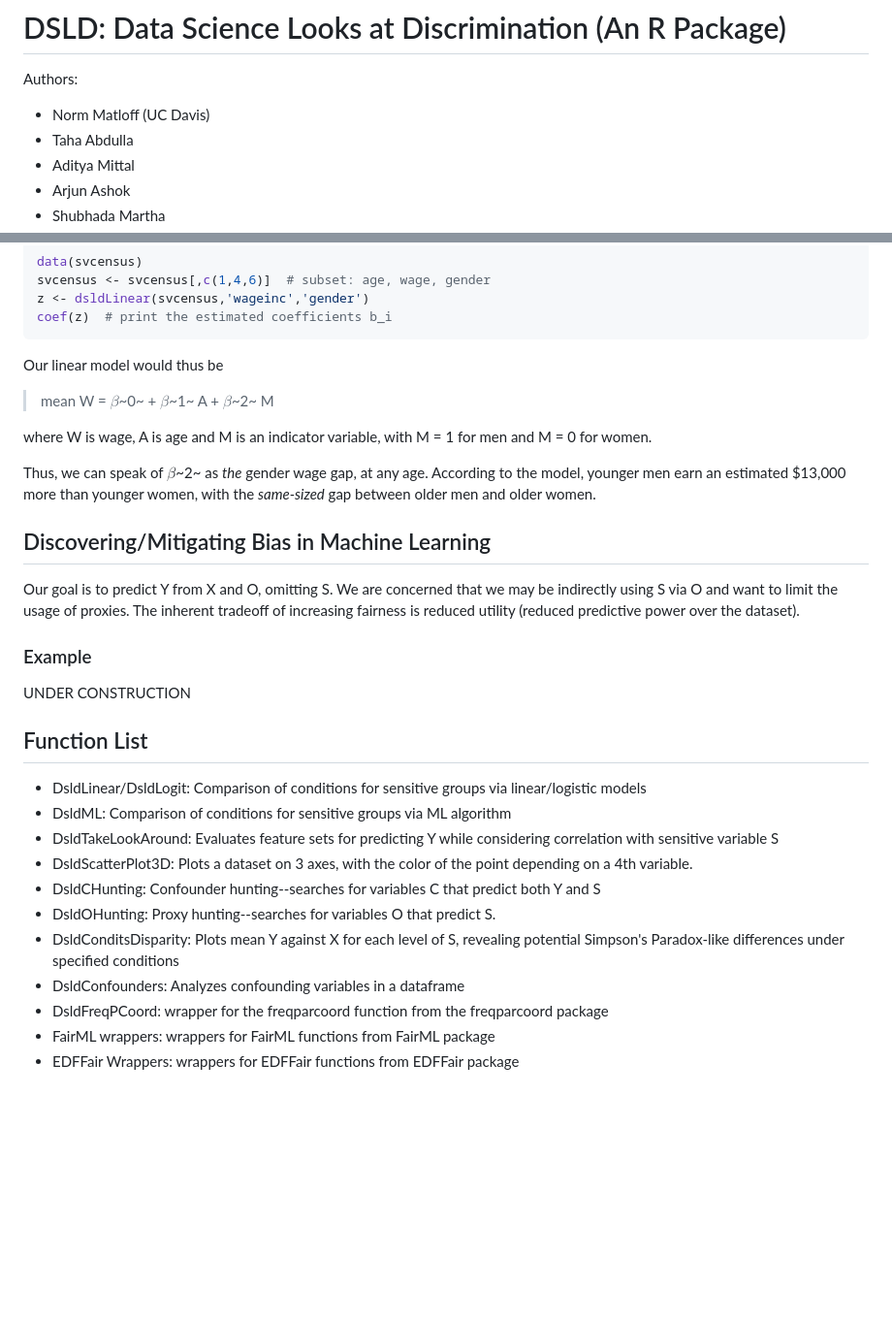
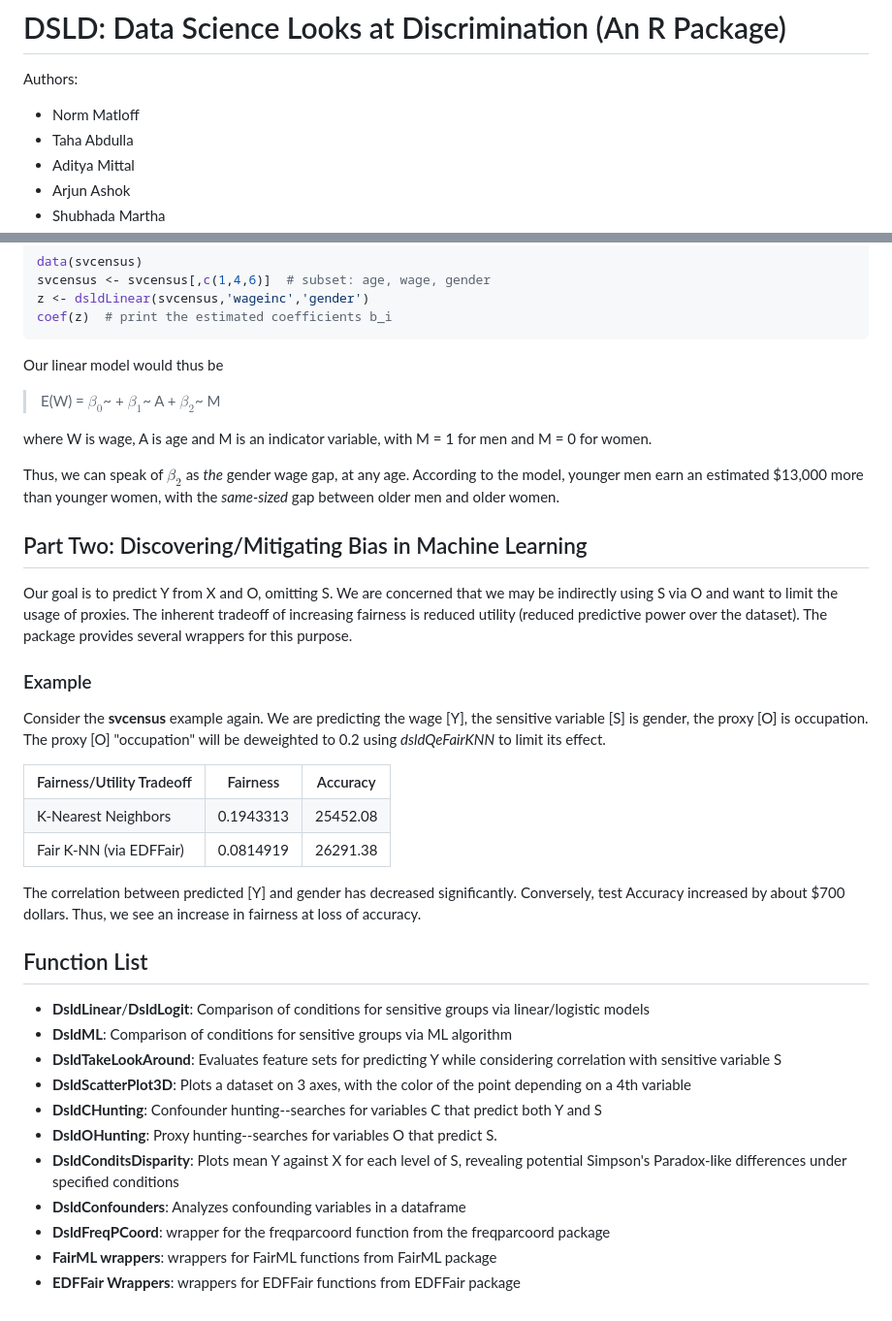
Before and after one commit to matloff/dsld, a Markdown page: README.md, 2 parts joined by grey strips. Shown at 97% size. Rendered like a GitHub page; blank space fills up the shorter version.

Commit message:
more progress

````diff
--- a/README.md
+++ b/README.md
@@ -2,7 +2,7 @@
 # DSLD: Data Science Looks at Discrimination (An R Package)
 
 Authors:
-- Norm Matloff (UC Davis)
+- Norm Matloff
 - Taha Abdulla
 - Aditya Mittal
 - Arjun Ashok
@@ -98,31 +98,54 @@ coef(z)  # print the estimated coefficients b_i
 ```
 Our linear model would thus be
 
-> mean W = $\beta$~0~ + $\beta$~1~ A + $\beta$~2~ M
+> E(W) = $\beta_0$~ + $\beta_1$~ A + $\beta_2$~ M
 
 where W is wage, A is age and M is an indicator variable, with M = 1 for men and M = 0 for women.
 
-Thus, we can speak of $\beta$~2~ as *the* gender wage gap, at any age. According to the model, younger men earn an estimated $13,000 more than
-younger women, with the *same-sized* gap between older men and older
-women.
+Thus, we can speak of $\beta_2$ as *the* gender wage gap, at any age. According to the model, younger men earn an estimated $13,000 more than
+younger women, with the *same-sized* gap between older men and older women.
 
-## Discovering/Mitigating Bias in Machine Learning
+## Part Two: Discovering/Mitigating Bias in Machine Learning
+
 Our goal is to predict Y from X and O, omitting S. We are concerned that we may be indirectly using S via O and want to limit the usage of proxies.
-The inherent tradeoff of increasing fairness is reduced utility (reduced predictive power over the dataset).
+The inherent tradeoff of increasing fairness is reduced utility (reduced predictive power over the dataset). The package provides several wrappers for this purpose.
 
 ### Example
 
-UNDER CONSTRUCTION
+Consider the **svcensus** example again. We are predicting the wage [Y], the sensitive variable [S] is gender, the proxy [O] is occupation. The proxy [O] "occupation" will be deweighted to 0.2 using *dsldQeFairKNN* to limit its effect.
+
+<table border="1">
+
+   <tr>
+   <th>Fairness/Utility Tradeoff</th>
+   <th>Fairness</th>
+   <th>Accuracy</th>
+   </tr>
+
+   <tr>
+   <td>K-Nearest Neighbors</td>
+   <td>0.1943313</td>
+   <td>25452.08</td>
+   </tr>
+
+   <tr>
+   <td>Fair K-NN (via EDFFair)</td>
+   <td>0.0814919</td>
+   <td>26291.38</td>
+   </tr>
+</table>
+
+The correlation between predicted [Y] and gender has decreased significantly. Conversely, test Accuracy increased by about \$700 dollars. Thus, we see an increase in fairness at loss of accuracy.
 
 ## Function List
-- DsldLinear/DsldLogit: Comparison of conditions for sensitive groups via linear/logistic models
-- DsldML: Comparison of conditions for sensitive groups via ML algorithm
-- DsldTakeLookAround: Evaluates feature sets for predicting Y while considering correlation with sensitive variable S
-- DsldScatterPlot3D: Plots a dataset on 3 axes, with the color of the point depending on a 4th variable.
-- DsldCHunting: Confounder hunting--searches for variables C that predict both Y and S
-- DsldOHunting: Proxy hunting--searches for variables O that predict S.
-- DsldConditsDisparity: Plots mean Y against X for each level of S, revealing potential Simpson's Paradox-like differences under specified conditions
-- DsldConfounders: Analyzes confounding variables in a dataframe
-- DsldFreqPCoord:  wrapper for the freqparcoord function from the freqparcoord package
-- FairML wrappers: wrappers for FairML functions from FairML package
-- EDFFair Wrappers: wrappers for EDFFair functions from EDFFair package
+- **DsldLinear**/**DsldLogit**: Comparison of conditions for sensitive groups via linear/logistic models
+- **DsldML**: Comparison of conditions for sensitive groups via ML algorithm
+- **DsldTakeLookAround**: Evaluates feature sets for predicting Y while considering correlation with sensitive variable S
+- **DsldScatterPlot3D**: Plots a dataset on 3 axes, with the color of the point depending on a 4th variable
+- **DsldCHunting**: Confounder hunting--searches for variables C that predict both Y and S
+- **DsldOHunting**: Proxy hunting--searches for variables O that predict S.
+- **DsldConditsDisparity**: Plots mean Y against X for each level of S, revealing potential Simpson's Paradox-like differences under specified conditions
+- **DsldConfounders**: Analyzes confounding variables in a dataframe
+- **DsldFreqPCoord**:  wrapper for the freqparcoord function from the freqparcoord package
+- **FairML wrappers**: wrappers for FairML functions from FairML package
+- **EDFFair Wrappers**: wrappers for EDFFair functions from EDFFair package
````
